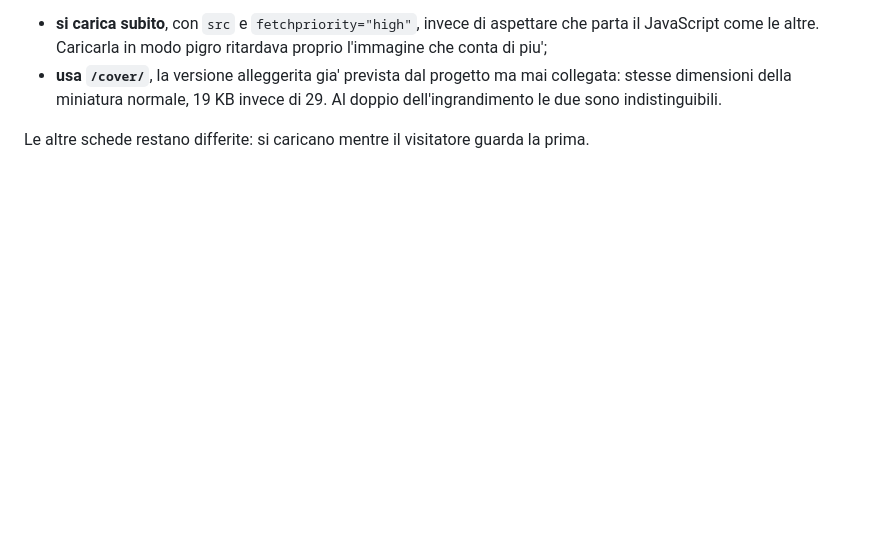
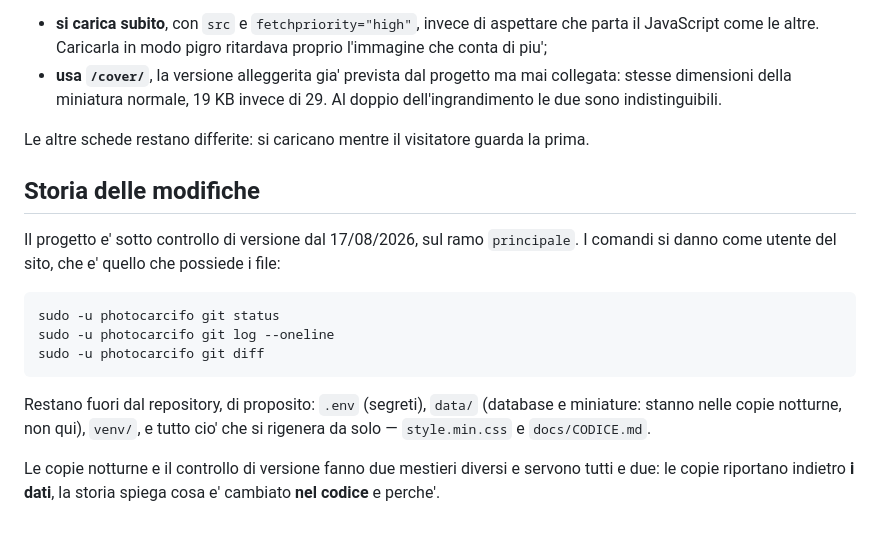
Before and after one commit to carcifosupr3mo/photocarcifo, a Markdown page: README.md, the part around the change. Rendered like a GitHub page; blank space fills up the shorter version.

Commit message:
Come si legge la storia delle modifiche
Nel README, perche' e' il primo posto in cui si guarda. I comandi vanno
dati come utente del sito: la cartella e' sua, e git rifiuta di lavorare
su un repository di un altro utente.

````diff
--- a/README.md
+++ b/README.md
@@ -299,3 +299,23 @@ di caricamento percepito (LCP). Due accorgimenti la riguardano:
 
 Le altre schede restano differite: si caricano mentre il visitatore guarda
 la prima.
+
+## Storia delle modifiche
+
+Il progetto e' sotto controllo di versione dal 17/08/2026, sul ramo
+`principale`. I comandi si danno come utente del sito, che e' quello che
+possiede i file:
+
+```bash
+sudo -u photocarcifo git status
+sudo -u photocarcifo git log --oneline
+sudo -u photocarcifo git diff
+```
+
+Restano fuori dal repository, di proposito: `.env` (segreti), `data/`
+(database e miniature: stanno nelle copie notturne, non qui), `venv/`, e
+tutto cio' che si rigenera da solo — `style.min.css` e `docs/CODICE.md`.
+
+Le copie notturne e il controllo di versione fanno due mestieri diversi e
+servono tutti e due: le copie riportano indietro **i dati**, la storia
+spiega cosa e' cambiato **nel codice** e perche'.
````
